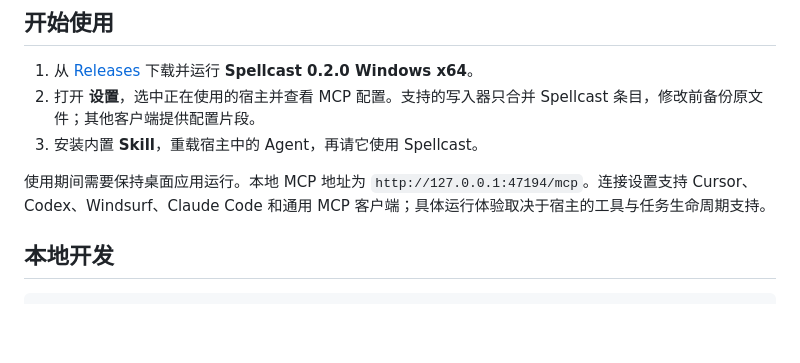
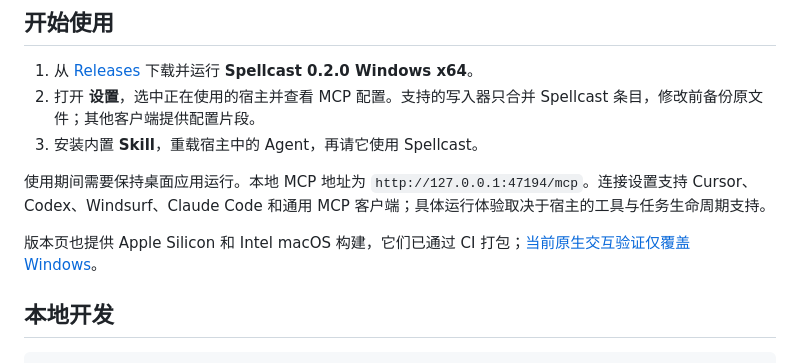
Before and after one commit to Vanyangyang/spellcast, a Markdown page: README.zh-CN.md, the part around the change. Rendered like a GitHub page; blank space fills up the shorter version.

````diff
--- a/README.zh-CN.md
+++ b/README.zh-CN.md
@@ -44,6 +44,8 @@ Spellcast 是通过 MCP 连接的本地桌面应用，不运行模型，也不
 
 使用期间需要保持桌面应用运行。本地 MCP 地址为 `http://127.0.0.1:47194/mcp`。连接设置支持 Cursor、Codex、Windsurf、Claude Code 和通用 MCP 客户端；具体运行体验取决于宿主的工具与任务生命周期支持。
 
+版本页也提供 Apple Silicon 和 Intel macOS 构建，它们已通过 CI 打包；[当前原生交互验证仅覆盖 Windows](docs/releases/0.2.0.md)。
+
 ## 本地开发
 
 ```sh
````
Also changed, not shown: README.md (+2 -0 lines), docs/releases/0.2.0.md (+9 -1 lines).
